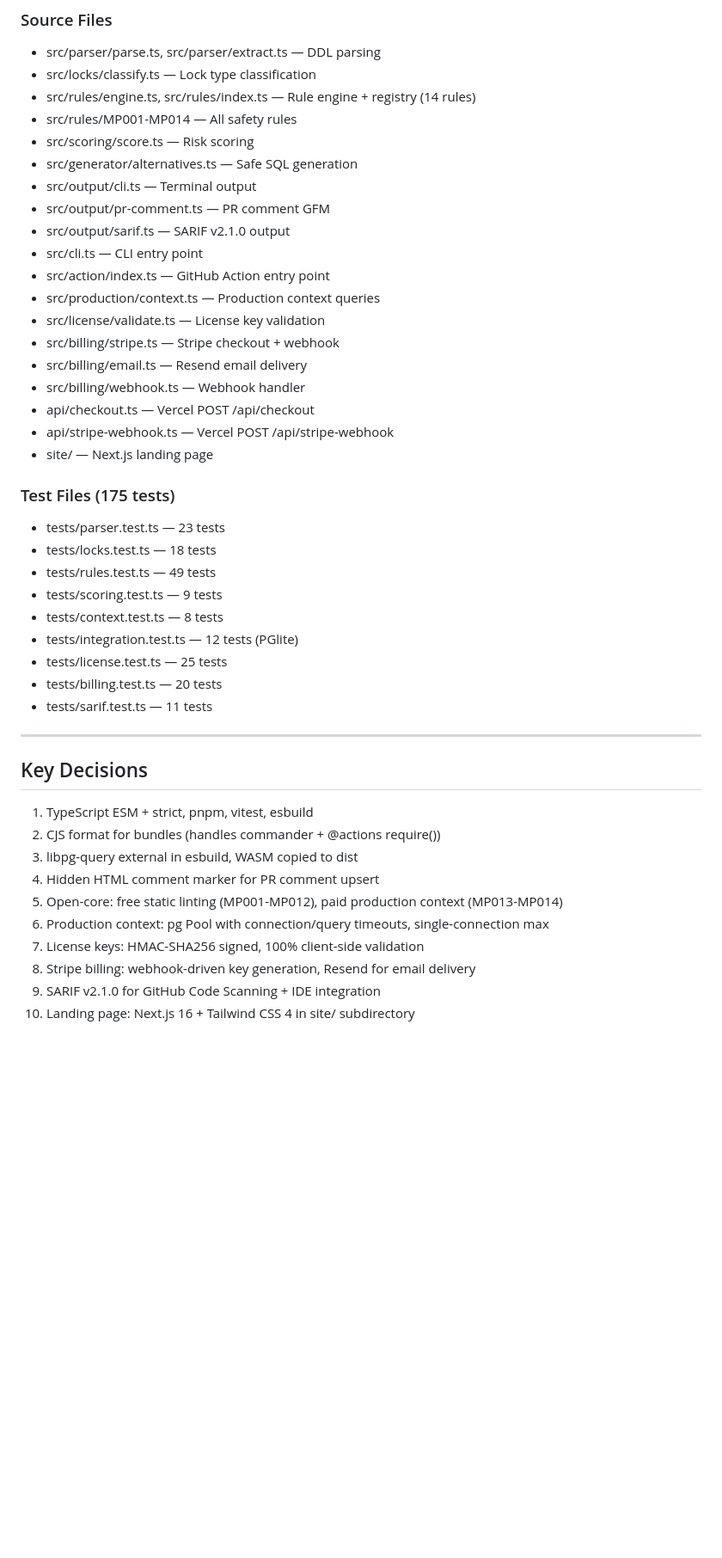
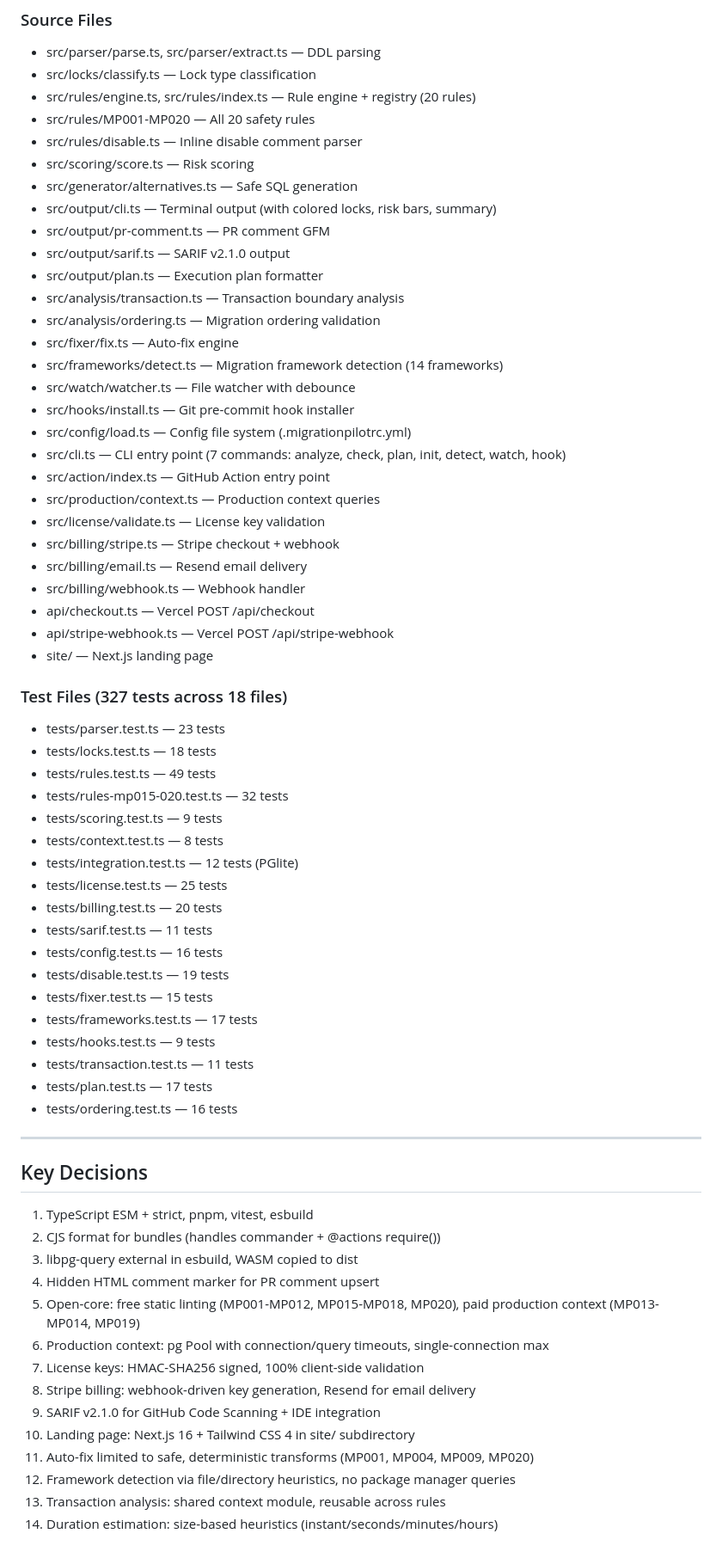
Before and after one commit to mickelsamuel/migrationpilot, a Markdown page: PROGRESS.md, the part around one of its changes. Shown at 86% size. Rendered like a GitHub page; blank space fills up the shorter version.

```diff
--- a/PROGRESS.md
+++ b/PROGRESS.md
@@ -79,14 +100,23 @@
 ### Source Files
 - src/parser/parse.ts, src/parser/extract.ts — DDL parsing
 - src/locks/classify.ts — Lock type classification
-- src/rules/engine.ts, src/rules/index.ts — Rule engine + registry (14 rules)
-- src/rules/MP001-MP014 — All safety rules
+- src/rules/engine.ts, src/rules/index.ts — Rule engine + registry (20 rules)
+- src/rules/MP001-MP020 — All 20 safety rules
+- src/rules/disable.ts — Inline disable comment parser
 - src/scoring/score.ts — Risk scoring
 - src/generator/alternatives.ts — Safe SQL generation
-- src/output/cli.ts — Terminal output
+- src/output/cli.ts — Terminal output (with colored locks, risk bars, summary)
 - src/output/pr-comment.ts — PR comment GFM
 - src/output/sarif.ts — SARIF v2.1.0 output
-- src/cli.ts — CLI entry point
+- src/output/plan.ts — Execution plan formatter
+- src/analysis/transaction.ts — Transaction boundary analysis
+- src/analysis/ordering.ts — Migration ordering validation
+- src/fixer/fix.ts — Auto-fix engine
+- src/frameworks/detect.ts — Migration framework detection (14 frameworks)
+- src/watch/watcher.ts — File watcher with debounce
+- src/hooks/install.ts — Git pre-commit hook installer
+- src/config/load.ts — Config file system (.migrationpilotrc.yml)
+- src/cli.ts — CLI entry point (7 commands: analyze, check, plan, init, detect, watch, hook)
 - src/action/index.ts — GitHub Action entry point
 - src/production/context.ts — Production context queries
 - src/license/validate.ts — License key validation
@@ -97,16 +127,25 @@
 - api/stripe-webhook.ts — Vercel POST /api/stripe-webhook
 - site/ — Next.js landing page
 
-### Test Files (175 tests)
+### Test Files (327 tests across 18 files)
 - tests/parser.test.ts — 23 tests
 - tests/locks.test.ts — 18 tests
 - tests/rules.test.ts — 49 tests
+- tests/rules-mp015-020.test.ts — 32 tests
 - tests/scoring.test.ts — 9 tests
 - tests/context.test.ts — 8 tests
 - tests/integration.test.ts — 12 tests (PGlite)
 - tests/license.test.ts — 25 tests
 - tests/billing.test.ts — 20 tests
 - tests/sarif.test.ts — 11 tests
+- tests/config.test.ts — 16 tests
+- tests/disable.test.ts — 19 tests
+- tests/fixer.test.ts — 15 tests
+- tests/frameworks.test.ts — 17 tests
+- tests/hooks.test.ts — 9 tests
+- tests/transaction.test.ts — 11 tests
+- tests/plan.test.ts — 17 tests
+- tests/ordering.test.ts — 16 tests
 
 ---
 
@@ -115,9 +154,13 @@
 2. CJS format for bundles (handles commander + @actions require())
 3. libpg-query external in esbuild, WASM copied to dist
 4. Hidden HTML comment marker for PR comment upsert
-5. Open-core: free static linting (MP001-MP012), paid production context (MP013-MP014)
+5. Open-core: free static linting (MP001-MP012, MP015-MP018, MP020), paid production context (MP013-MP014, MP019)
 6. Production context: pg Pool with connection/query timeouts, single-connection max
 7. License keys: HMAC-SHA256 signed, 100% client-side validation
 8. Stripe billing: webhook-driven key generation, Resend for email delivery
 9. SARIF v2.1.0 for GitHub Code Scanning + IDE integration
 10. Landing page: Next.js 16 + Tailwind CSS 4 in site/ subdirectory
+11. Auto-fix limited to safe, deterministic transforms (MP001, MP004, MP009, MP020)
+12. Framework detection via file/directory heuristics, no package manager queries
+13. Transaction analysis: shared context module, reusable across rules
+14. Duration estimation: size-based heuristics (instant/seconds/minutes/hours)
```
Also changed, not shown: other parts of PROGRESS.md (+48 -27 lines).
